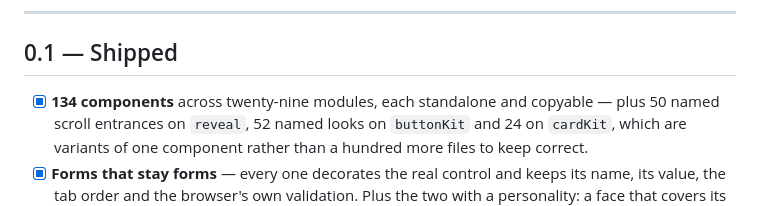
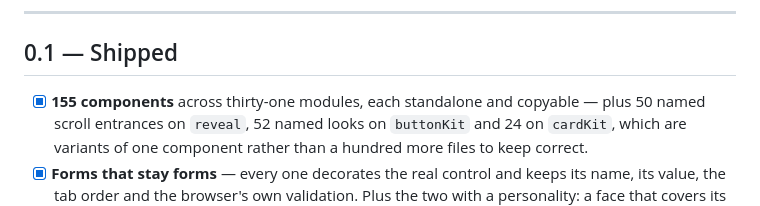
Before and after one commit to soyrageagency/rage-motion, a Markdown page: ROADMAP.md, the part around the change. Rendered like a GitHub page.

```diff
--- a/ROADMAP.md
+++ b/ROADMAP.md
@@ -17,7 +17,7 @@ Dates are intentions, not promises. If you need something sooner,
 
 ## 0.1 — Shipped
 
-- [x] **134 components** across twenty-nine modules, each standalone and
+- [x] **155 components** across thirty-one modules, each standalone and
       copyable — plus 50 named scroll entrances on `reveal`, 52 named looks on
       `buttonKit` and 24 on `cardKit`, which are variants of one component
       rather than a hundred more files to keep correct.
```
Also changed, not shown: README.md (+8 -2 lines), assets/hero.png, 12 other files.
